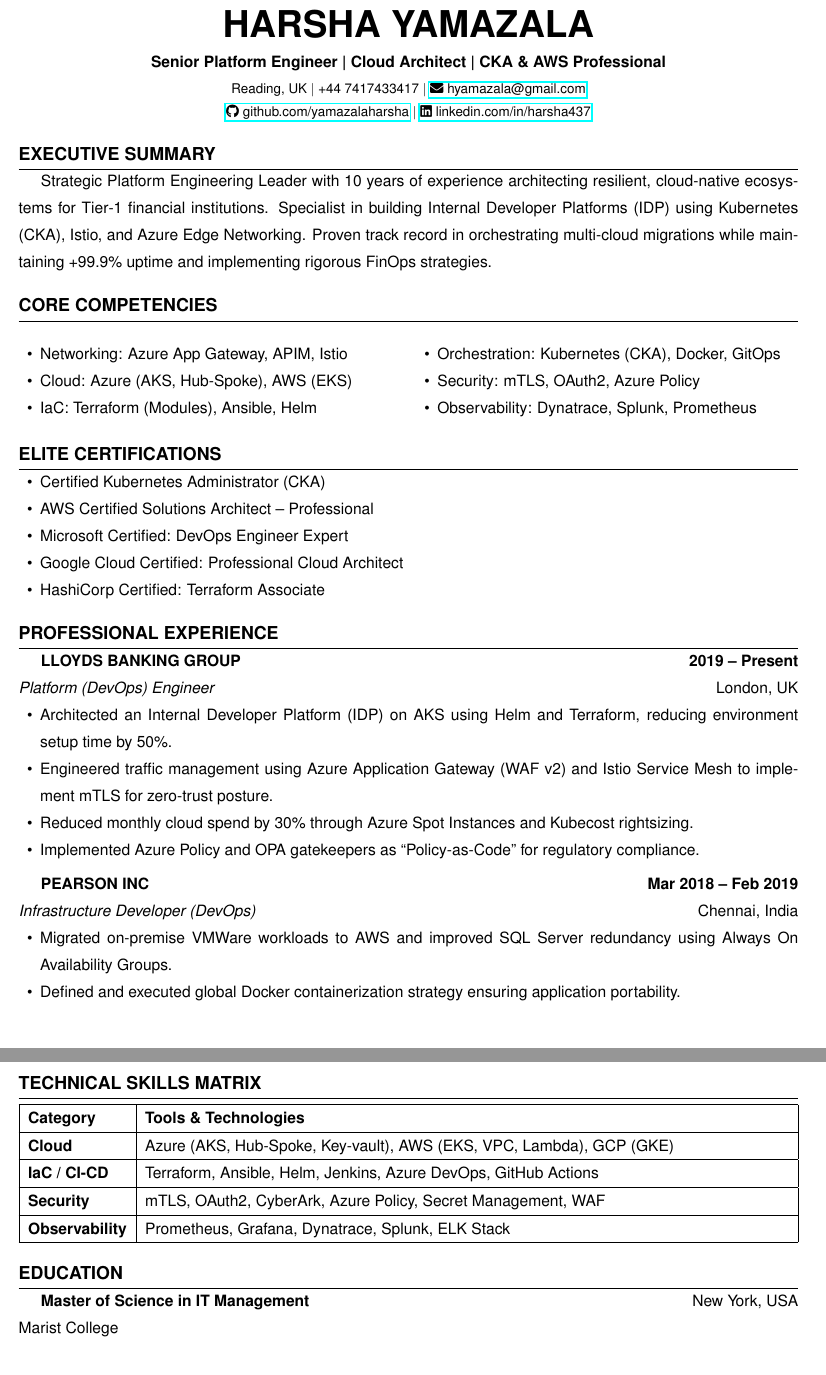
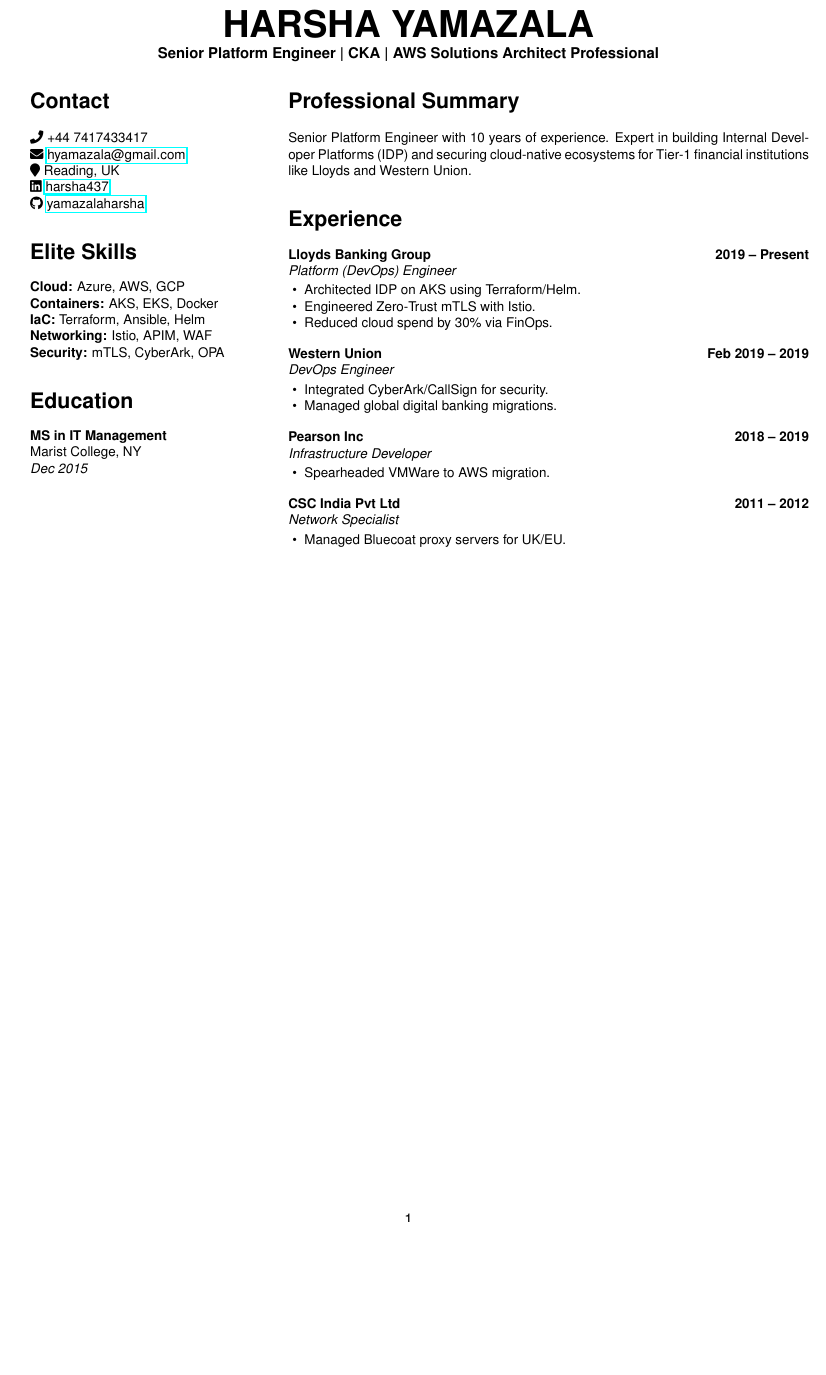
Before and after one commit to yamazalaharsha/platform-engineer-resume, a LaTeX CV (resume.tex): two parts of pages 1 and 2 of 2 before the commit and part of the page after it, the two joined at a grey line, cut so that both start at the same text, the shorter picture padded with empty space. Compiled offline with pdfLaTeX.

Commit message:
update new style of resume

```diff
--- a/resume.tex
+++ b/resume.tex
@@ -39,77 +21,70 @@
 \begin{center}
     {\Huge \textbf{HARSHA YAMAZALA}} \\
     \vspace{2pt}
-    \textbf{Senior Platform Engineer | Cloud Architect | CKA \& AWS Professional} \\
-    \vspace{2pt}
-    \small
-    Reading, UK $|$ +44 7417433417 $|$ \href{mailto:hyamazala@gmail.com}{\faEnvelope \ hyamazala@gmail.com} \\
-    \href{https://github.com/yamazalaharsha}{\faGithub \ github.com/yamazalaharsha} $|$
-    \href{https://www.linkedin.com/in/harsha437/}{\faLinkedin \ linkedin.com/in/harsha437}
+    \textbf{Senior Platform Engineer | CKA | AWS Solutions Architect Professional}
 \end{center}
 
-\section{Executive Summary}
-Strategic Platform Engineering Leader with 10 years of experience architecting resilient, cloud-native ecosystems for Tier-1 financial institutions. Specialist in building Internal Developer Platforms (IDP) using Kubernetes (CKA), Istio, and Azure Edge Networking. Proven track record in orchestrating multi-cloud migrations while maintaining +99.9\% uptime and implementing rigorous FinOps strategies.
+\vspace{10pt}
 
-\section{Core Competencies}
-\begin{multicols}{2}
-\begin{itemize}
-    \item Networking: Azure App Gateway, APIM, Istio
-    \item Cloud: Azure (AKS, Hub-Spoke), AWS (EKS)
-    \item IaC: Terraform (Modules), Ansible, Helm
-    \item Orchestration: Kubernetes (CKA), Docker, GitOps
-    \item Security: mTLS, OAuth2, Azure Policy
-    \item Observability: Dynatrace, Splunk, Prometheus
-\end{itemize}
-\end{multicols}
+% --- Sidebar Column (Left) ---
+\begin{minipage}[t]{0.3\textwidth}
+    \raggedright
+    \section*{Contact}
+    \small
+    \faPhone \ +44 7417433417 \\
+    \faEnvelope \ \href{mailto:hyamazala@gmail.com}{hyamazala@gmail.com} \\
+    \faMapMarker \ Reading, UK \\
+    \faLinkedin \ \href{https://www.linkedin.com/in/harsha437/}{harsha437} \\
+    \faGithub \ \href{https://github.com/yamazalaharsha}{yamazalaharsha}
 
-\section{Elite Certifications}
-\begin{itemize}
-    \item Certified Kubernetes Administrator (CKA)
-    \item AWS Certified Solutions Architect – Professional
-    \item Microsoft Certified: DevOps Engineer Expert
-    \item Google Cloud Certified: Professional Cloud Architect
-    \item HashiCorp Certified: Terraform Associate
-\end{itemize}
+    \section*{Elite Skills}
+    \textbf{Cloud:} Azure, AWS, GCP \\
+    \textbf{Containers:} AKS, EKS, Docker \\
+    \textbf{IaC:} Terraform, Ansible, Helm \\
+    \textbf{Networking:} Istio, APIM, WAF \\
+    \textbf{Security:} mTLS, CyberArk, OPA
 
-\section{Professional Experience}
+    \section*{Education}
+    \textbf{MS in IT Management} \\
+    Marist College, NY \\
+    \textit{Dec 2015}
+\end{minipage}
+\hfill
+% --- Main Column (Right) ---
+\begin{minipage}[t]{0.65\textwidth}
+    \section*{Professional Summary}
+    \small Senior Platform Engineer with 10 years of experience. Expert in building Internal Developer Platforms (IDP) and securing cloud-native ecosystems for Tier-1 financial institutions like Lloyds and Western Union.
 
-\textbf{LLOYDS BANKING GROUP} \hfill \textbf{2019 -- Present} \\
-\textit{Platform (DevOps) Engineer} \hfill London, UK
-\begin{itemize}
-    \item Architected an Internal Developer Platform (IDP) on AKS using Helm and Terraform, reducing environment setup time by 50\%.
-    \item Engineered traffic management using Azure Application Gateway (WAF v2) and Istio Service Mesh to implement mTLS for zero-trust posture.
-    \item Reduced monthly cloud spend by 30\% through Azure Spot Instances and Kubecost rightsizing.
-    \item Implemented Azure Policy and OPA gatekeepers as ``Policy-as-Code'' for regulatory compliance.
-\end{itemize}
+    \section*{Experience}
+    \textbf{Lloyds Banking Group} \hfill \textbf{2019 -- Present} \\
+    \textit{Platform (DevOps) Engineer}
+    \begin{itemize}
+        \item Architected IDP on AKS using Terraform/Helm.
+        \item Engineered Zero-Trust mTLS with Istio.
+        \item Reduced cloud spend by 30\% via FinOps.
+    \end{itemize}
 
-\vspace{5pt}
+    \vspace{8pt}
+    \textbf{Western Union} \hfill \textbf{Feb 2019 -- 2019} \\
+    \textit{DevOps Engineer}
+    \begin{itemize}
+        \item Integrated CyberArk/CallSign for security.
+        \item Managed global digital banking migrations.
+    \end{itemize}
 
-\textbf{PEARSON INC} \hfill \textbf{Mar 2018 -- Feb 2019} \\
-\textit{Infrastructure Developer (DevOps)} \hfill Chennai, India
-\begin{itemize}
-    \item Migrated on-premise VMWare workloads to AWS and improved SQL Server redundancy using Always On Availability Groups.
-    \item Defined and executed global Docker containerization strategy ensuring application portability.
-\end{itemize}
+    \vspace{8pt}
+    \textbf{Pearson Inc} \hfill \textbf{2018 -- 2019} \\
+    \textit{Infrastructure Developer}
+    \begin{itemize}
+        \item Spearheaded VMWare to AWS migration.
+    \end{itemize}
 
-\section{Technical Skills Matrix}
-\begin{center}
-\begin{tabularx}{\textwidth}{|l|X|}
-\hline
-\textbf{Category} & \textbf{Tools \& Technologies} \\
-\hline
-\textbf{Cloud} & Azure (AKS, Hub-Spoke, Key-vault), AWS (EKS, VPC, Lambda), GCP (GKE) \\
-\hline
-\textbf{IaC / CI-CD} & Terraform, Ansible, Helm, Jenkins, Azure DevOps, GitHub Actions \\
-\hline
-\textbf{Security} & mTLS, OAuth2, CyberArk, Azure Policy, Secret Management, WAF \\
-\hline
-\textbf{Observability} & Prometheus, Grafana, Dynatrace, Splunk, ELK Stack \\
-\hline
-\end{tabularx}
-\end{center}
-
-\section{Education}
-\textbf{Master of Science in IT Management} \hfill New York, USA \\
-Marist College
+    \vspace{8pt}
+    \textbf{CSC India Pvt Ltd} \hfill \textbf{2011 -- 2012} \\
+    \textit{Network Specialist}
+    \begin{itemize}
+        \item Managed Bluecoat proxy servers for UK/EU.
+    \end{itemize}
+\end{minipage}
 
 \end{document}
```
Also changed, not shown: resume.tex (32 more changed lines).
